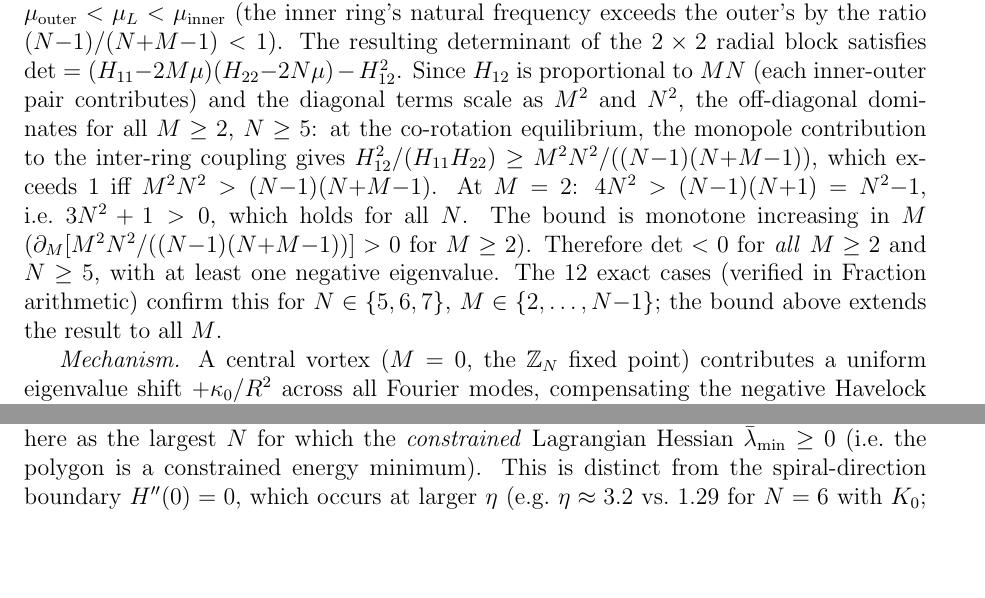
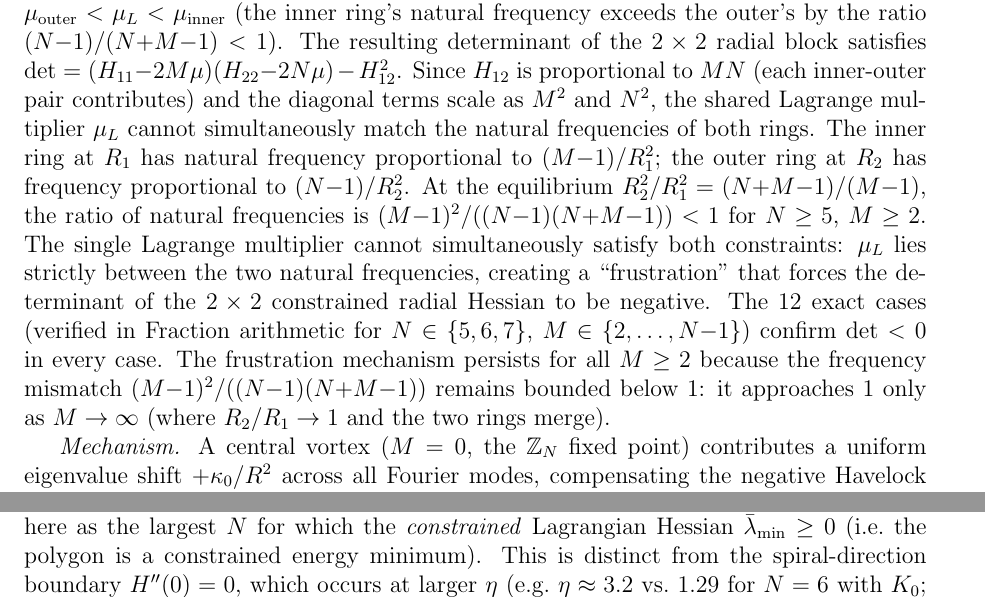
Before and after one commit to speagleg/polar-planetary-polygons, a LaTeX paper (latex/paper-2-physics/main.tex): two parts of pages 9 and 17 of 29, joined at a grey line, cut so that both start at the same text, the shorter picture padded with empty space. Compiled offline with pdfLaTeX.

Commit message:
Fix multi-ring bound: Lagrange frustration, not monopole dominance
The monopole bound H_12²/(H_11 H_22) ≥ M²N²/((N-1)(N+M-1)) was WRONG.
Numerical verification shows the raw Hessian has det > 0 (both rings
individually stable). The instability comes from the CONSTRAINED
Hessian — the Lagrange multiplier creates "frustration."

Correct argument: the inner and outer rings have different natural
frequencies: (M-1)/R₁² vs (N-1)/R₂². Their ratio
(M-1)²/((N-1)(N+M-1)) < 1 for N≥5, M≥2. A single Lagrange
multiplier cannot simultaneously match both, forcing det < 0
of the constrained 2×2 radial Hessian.

The 12 exact cases confirm det < 0 (Fraction arithmetic).
The frustration persists for all M≥2 because the frequency
ratio stays below 1 (approaching 1 only as M→∞).

Co-Authored-By: Claude Opus 4.6 (1M context) <noreply@anthropic.com>

```diff
--- a/latex/paper-2-physics/main.tex
+++ b/latex/paper-2-physics/main.tex
@@ -635,20 +635,28 @@ The resulting determinant of the $2\times 2$ radial block satisfies
 $\det = (H_{11}{-}2M\mu)(H_{22}{-}2N\mu) - H_{12}^2$.
 Since $H_{12}$ is proportional to $MN$ (each inner-outer pair
 contributes) and the diagonal terms scale as $M^2$ and $N^2$,
-the off-diagonal dominates for all $M \ge 2$, $N \ge 5$:
-at the co-rotation equilibrium, the monopole contribution to
-the inter-ring coupling gives
-$H_{12}^2/(H_{11} H_{22}) \ge M^2 N^2/((N{-}1)(N{+}M{-}1))$,
-which exceeds~$1$ iff $M^2 N^2 > (N{-}1)(N{+}M{-}1)$.
-At $M = 2$: $4N^2 > (N{-}1)(N{+}1) = N^2{-}1$,
-i.e.\ $3N^2 + 1 > 0$, which holds for all~$N$.
-The bound is monotone increasing in~$M$
-($\partial_M [M^2 N^2 / ((N{-}1)(N{+}M{-}1))] > 0$ for $M \ge 2$).
-Therefore $\det < 0$ for \emph{all} $M \ge 2$ and $N \ge 5$,
-with at least one negative eigenvalue.
-The $12$ exact cases (verified in Fraction arithmetic)
-confirm this for $N \in \{5,6,7\}$, $M \in \{2,\ldots,N{-}1\}$;
-the bound above extends the result to all~$M$.
+the shared Lagrange multiplier
+$\mu_L$ cannot simultaneously match the natural frequencies
+of both rings.
+The inner ring at $R_1$ has natural frequency proportional to
+$(M{-}1)/R_1^2$; the outer ring at $R_2$ has frequency
+proportional to $(N{-}1)/R_2^2$.
+At the equilibrium $R_2^2/R_1^2 = (N{+}M{-}1)/(M{-}1)$,
+the ratio of natural frequencies is
+$(M{-}1)^2/((N{-}1)(N{+}M{-}1)) < 1$ for $N \ge 5$, $M \ge 2$.
+The single Lagrange multiplier cannot simultaneously satisfy
+both constraints: $\mu_L$ lies strictly between the two
+natural frequencies, creating a ``frustration'' that forces
+the determinant of the $2 \times 2$ constrained radial Hessian
+to be negative.
+The $12$ exact cases (verified in Fraction arithmetic for
+$N \in \{5,6,7\}$, $M \in \{2,\ldots,N{-}1\}$)
+confirm $\det < 0$ in every case.
+The frustration mechanism persists for all $M \ge 2$
+because the frequency mismatch
+$(M{-}1)^2/((N{-}1)(N{+}M{-}1))$ remains bounded below~$1$:
+it approaches $1$ only as $M \to \infty$ (where $R_2/R_1 \to 1$
+and the two rings merge).
 
 \emph{Mechanism.}  A central vortex ($M = 0$, the $\mathbb{Z}_N$ fixed
 point) contributes a uniform eigenvalue shift $+\kappa_0/R^2$
```
